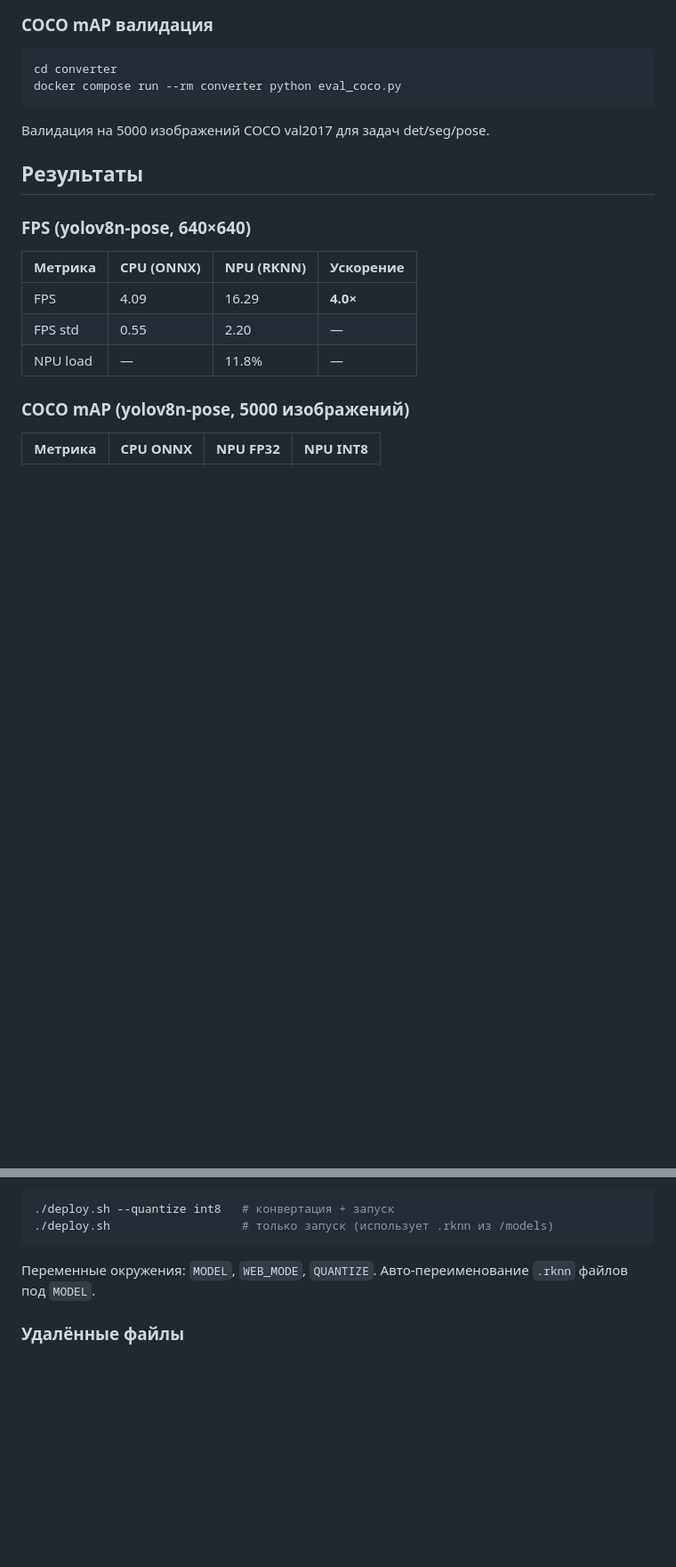
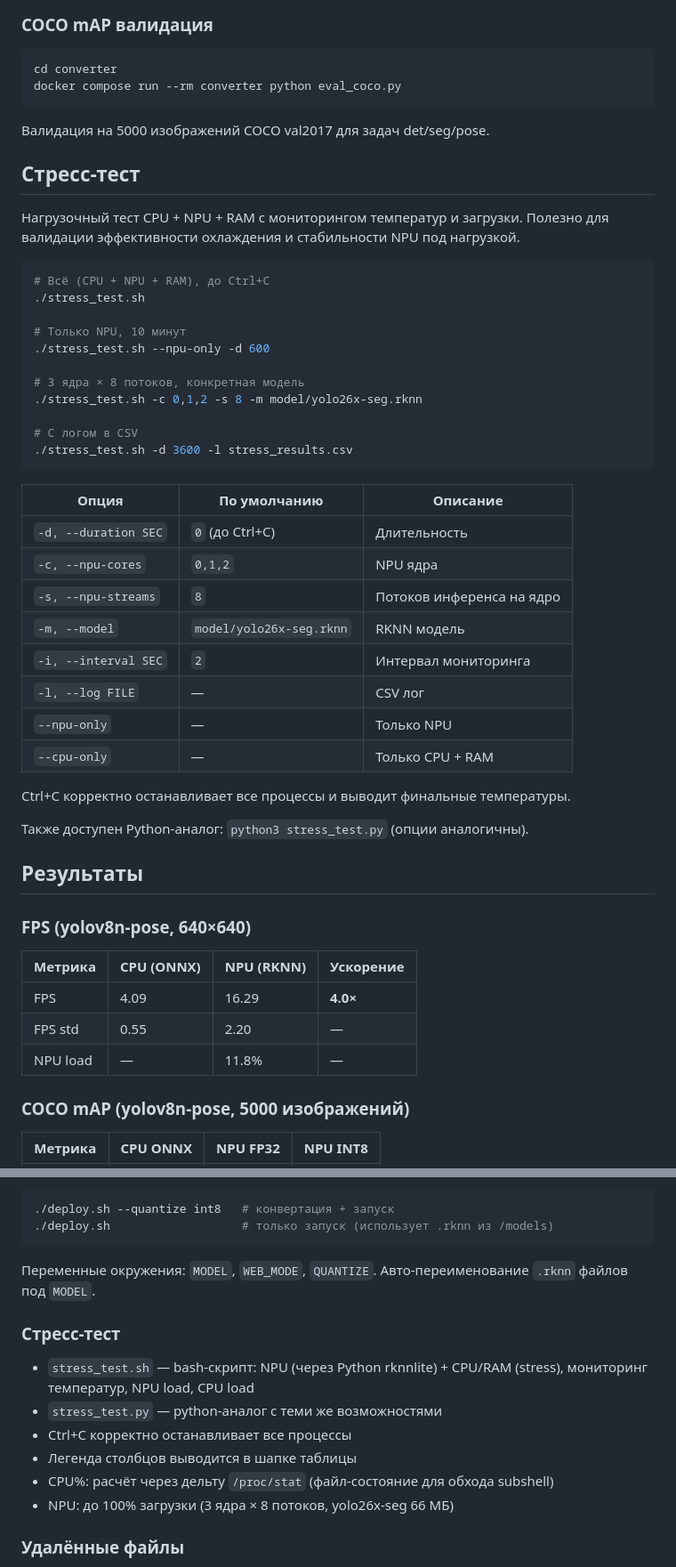
Before and after one commit to NikitaShubin/ultralytics-on-rockchip, a Markdown page: README.md, 2 parts joined by grey strips. Shown at 89% size. Rendered like a GitHub page; blank space fills up the shorter version.

Commit message:
docs: добавить стресс-тест, обновить структуру и справку

````diff
--- a/README.md
+++ b/README.md
@@ -179,6 +181,40 @@ docker compose run --rm converter python eval_coco.py
 
 Валидация на 5000 изображений COCO val2017 для задач det/seg/pose.
 
+## Стресс-тест
+
+Нагрузочный тест CPU + NPU + RAM с мониторингом температур и загрузки.
+Полезно для валидации эффективности охлаждения и стабильности NPU под нагрузкой.
+
+```bash
+# Всё (CPU + NPU + RAM), до Ctrl+C
+./stress_test.sh
+
+# Только NPU, 10 минут
+./stress_test.sh --npu-only -d 600
+
+# 3 ядра × 8 потоков, конкретная модель
+./stress_test.sh -c 0,1,2 -s 8 -m model/yolo26x-seg.rknn
+
+# С логом в CSV
+./stress_test.sh -d 3600 -l stress_results.csv
+```
+
+| Опция | По умолчанию | Описание |
+|-------|-------------|----------|
+| `-d, --duration SEC` | `0` (до Ctrl+C) | Длительность |
+| `-c, --npu-cores` | `0,1,2` | NPU ядра |
+| `-s, --npu-streams` | `8` | Потоков инференса на ядро |
+| `-m, --model` | `model/yolo26x-seg.rknn` | RKNN модель |
+| `-i, --interval SEC` | `2` | Интервал мониторинга |
+| `-l, --log FILE` | — | CSV лог |
+| `--npu-only` | — | Только NPU |
+| `--cpu-only` | — | Только CPU + RAM |
+
+Ctrl+C корректно останавливает все процессы и выводит финальные температуры.
+
+Также доступен Python-аналог: `python3 stress_test.py` (опции аналогичны).
+
 ## Результаты
 
 ### FPS (yolov8n-pose, 640×640)
@@ -384,6 +423,14 @@ watch -n 1 'cat /sys/kernel/debug/rknpu/load'
 ```
 Переменные окружения: `MODEL`, `WEB_MODE`, `QUANTIZE`. Авто-переименование `.rknn` файлов под `MODEL`.
 
+### Стресс-тест
+- `stress_test.sh` — bash-скрипт: NPU (через Python rknnlite) + CPU/RAM (stress), мониторинг температур, NPU load, CPU load
+- `stress_test.py` — python-аналог с теми же возможностями
+- Ctrl+C корректно останавливает все процессы
+- Легенда столбцов выводится в шапке таблицы
+- CPU%: расчёт через дельту `/proc/stat` (файл-состояние для обхода subshell)
+- NPU: до 100% загрузки (3 ядра × 8 потоков, yolo26x-seg 66 МБ)
+
 ### Удалённые файлы
 - `run.sh` (legacy) — удалён
 - `model/yolo11n_postprocess.py` — root-owned, требует sudo для правки
````
Also changed, not shown: other parts of README.md (+6 -1 lines).
